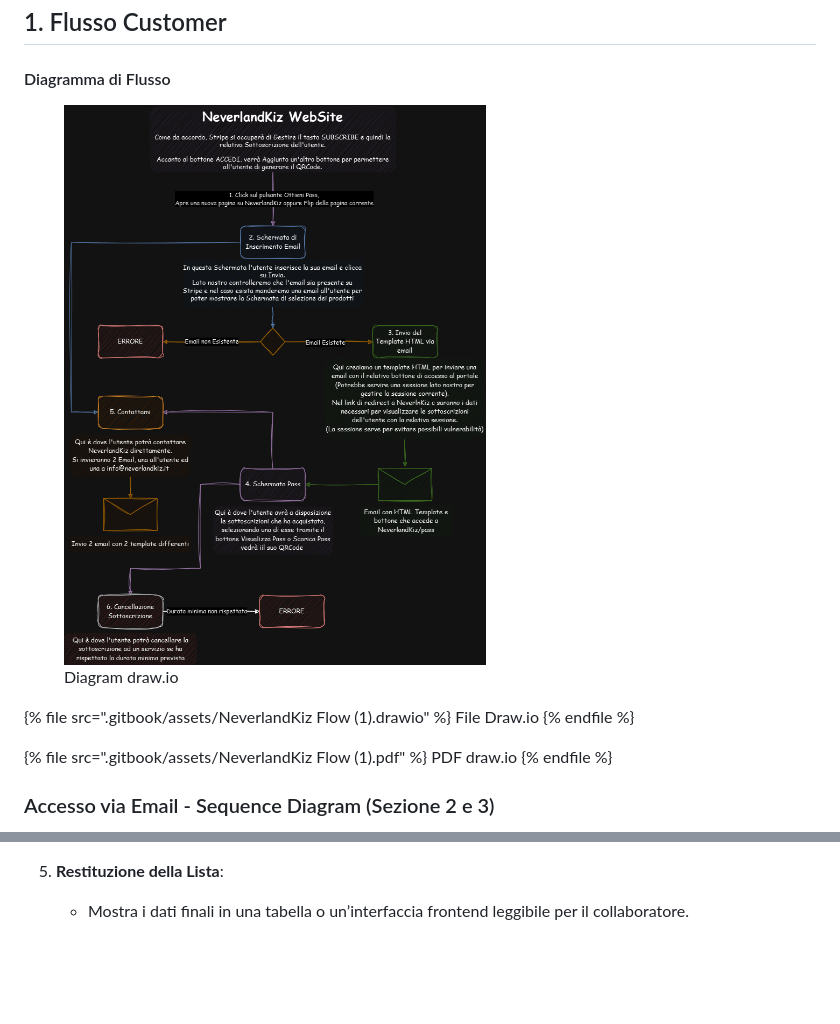
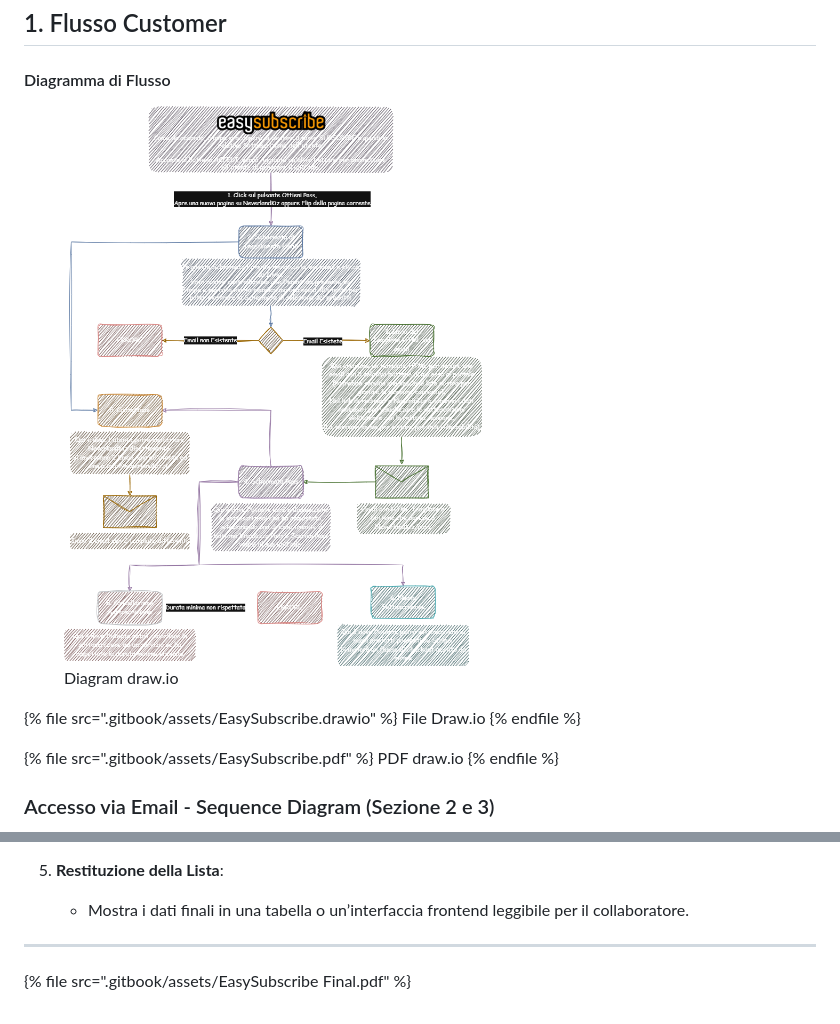
Before and after one commit to EasySubscribe/EasySubscribe-Subscription, a Markdown page: documentazione.md, 2 parts joined by grey strips. GitHub-like rendering; pictures changed too: .gitbook/assets/EasySubscribe.png (added), .gitbook/assets/NeverlandKiz Flow.drawio.png (deleted); blank space fills up the shorter version.

Commit message:
GITBOOK-19: No subject

```diff
--- a/documentazione.md
+++ b/documentazione.md
@@ -8,13 +8,13 @@ icon: file-doc
 
 #### Diagramma di Flusso
 
-<figure><img src=".gitbook/assets/NeverlandKiz Flow.drawio.png" alt=""><figcaption><p>Diagram draw.io</p></figcaption></figure>
+<figure><img src=".gitbook/assets/EasySubscribe.png" alt=""><figcaption><p>Diagram draw.io</p></figcaption></figure>
 
-{% file src=".gitbook/assets/NeverlandKiz Flow (1).drawio" %}
+{% file src=".gitbook/assets/EasySubscribe.drawio" %}
 File Draw.io
 {% endfile %}
 
-{% file src=".gitbook/assets/NeverlandKiz Flow (1).pdf" %}
+{% file src=".gitbook/assets/EasySubscribe.pdf" %}
 PDF draw.io
 {% endfile %}
 
@@ -409,3 +409,7 @@ NeverlandKiz--#2f2e7b>Collaboratore: Mostra tabella con utenti attivi.
      * Dettagli del prodotto (`subscription.items.data.price.product`).
 5. **Restituzione della Lista**:
    * Mostra i dati finali in una tabella o un’interfaccia frontend leggibile per il collaboratore.
+
+***
+
+{% file src=".gitbook/assets/EasySubscribe Final.pdf" %}
```
Also changed, not shown: 5 other files.
